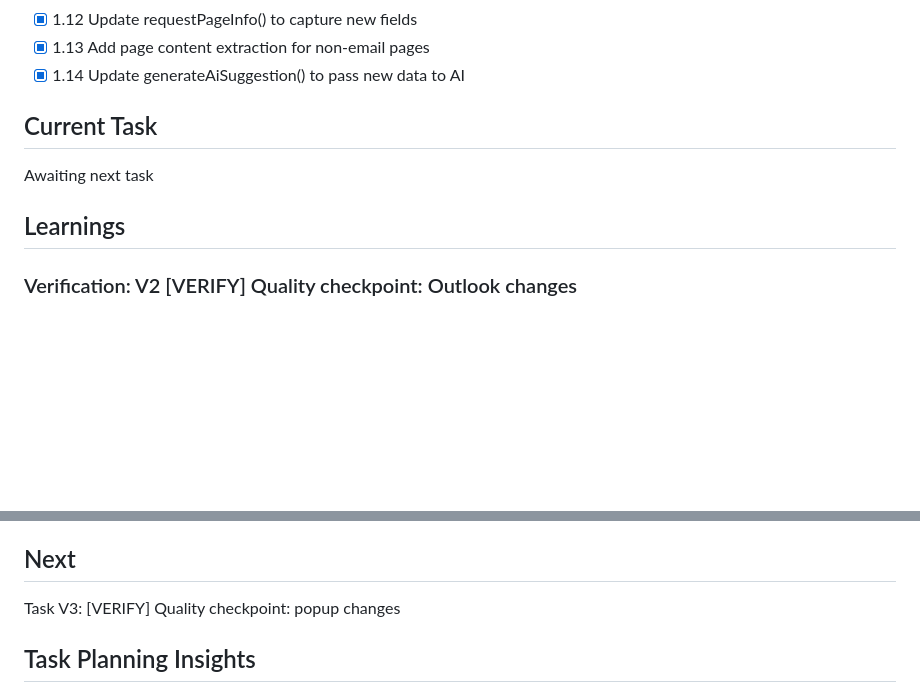
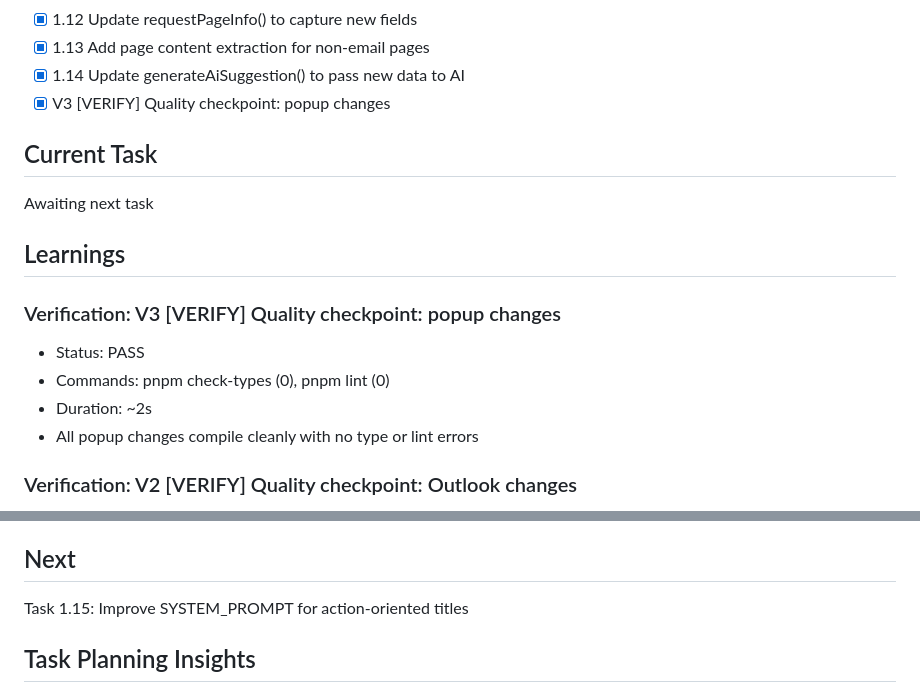
Before and after one commit to whiteheadrj/asana-chrome-extension, a Markdown page: specs/ai-title/.progress.md, 2 parts joined by grey strips. Drawn GitHub-style; blank space fills up the shorter version.

Commit message:
chore(spec): mark V3 popup quality checkpoint as complete
Co-Authored-By: Claude Opus 4.5 <noreply@anthropic.com>

```diff
--- a/specs/ai-title/.progress.md
+++ b/specs/ai-title/.progress.md
@@ -30,12 +30,19 @@ Currently we are using AI to suggest the title of the task. It is not very usefu
 - [x] 1.12 Update requestPageInfo() to capture new fields
 - [x] 1.13 Add page content extraction for non-email pages
 - [x] 1.14 Update generateAiSuggestion() to pass new data to AI
+- [x] V3 [VERIFY] Quality checkpoint: popup changes
 
 ## Current Task
 
 Awaiting next task
 
 ## Learnings
+
+### Verification: V3 [VERIFY] Quality checkpoint: popup changes
+- Status: PASS
+- Commands: pnpm check-types (0), pnpm lint (0)
+- Duration: ~2s
+- All popup changes compile cleanly with no type or lint errors
 
 ### Verification: V2 [VERIFY] Quality checkpoint: Outlook changes
 - Status: PASS
@@ -79,7 +86,7 @@ Awaiting next task
 
 ## Next
 
-Task V3: [VERIFY] Quality checkpoint: popup changes
+Task 1.15: Improve SYSTEM_PROMPT for action-oriented titles
 
 ## Task Planning Insights
 
```
Also changed, not shown: specs/ai-title/tasks.md (+1 -1 lines).
